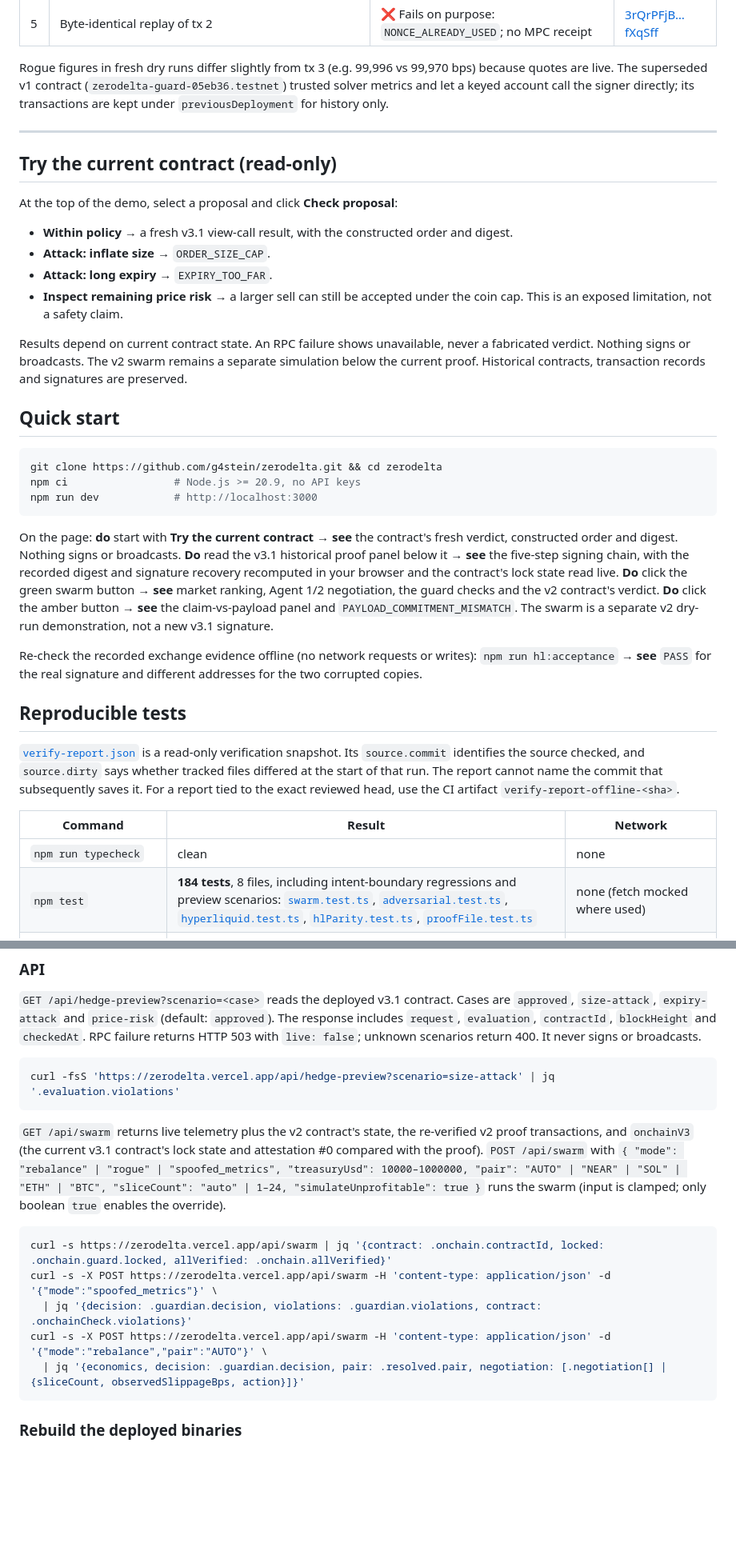
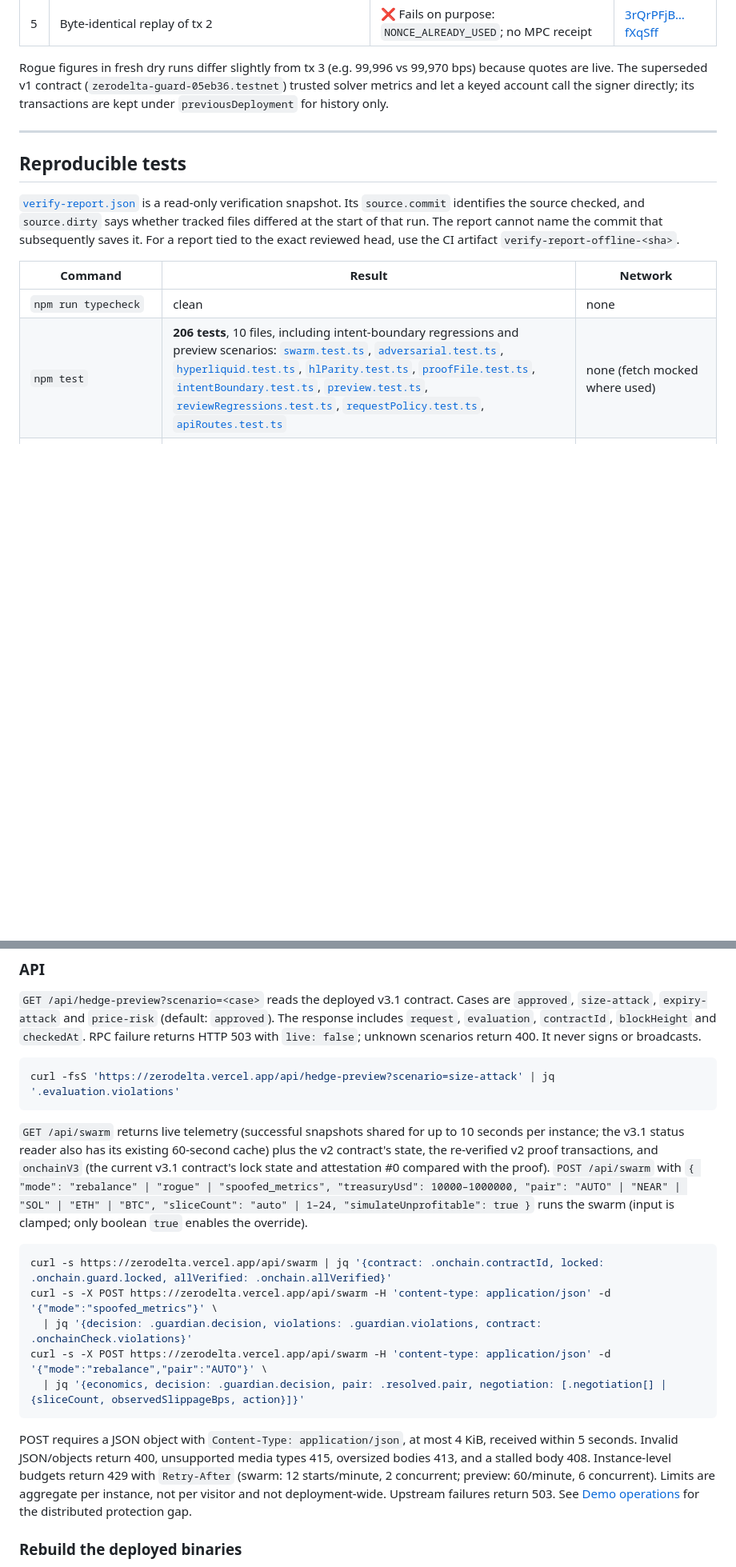
Before and after one commit to g4stein/zerodelta, a Markdown page: README.md, 2 parts joined by grey strips. Shown at 80% size. Rendered like a GitHub page; blank space fills up the shorter version.

````diff
--- a/README.md
+++ b/README.md
@@ -119,29 +155,6 @@ Rogue figures in fresh dry runs differ slightly from tx 3 (e.g. 99,996 vs 99,970
 
 ---
 
-## Try the current contract (read-only)
-
-At the top of the demo, select a proposal and click **Check proposal**:
-
-- **Within policy** → a fresh v3.1 view-call result, with the constructed order and digest.
-- **Attack: inflate size** → `ORDER_SIZE_CAP`.
-- **Attack: long expiry** → `EXPIRY_TOO_FAR`.
-- **Inspect remaining price risk** → a larger sell can still be accepted under the coin cap. This is an exposed limitation, not a safety claim.
-
-Results depend on current contract state. An RPC failure shows unavailable, never a fabricated verdict. Nothing signs or broadcasts. The v2 swarm remains a separate simulation below the current proof. Historical contracts, transaction records and signatures are preserved.
-
-## Quick start
-
-```bash
-git clone https://github.com/g4stein/zerodelta.git && cd zerodelta
-npm ci                 # Node.js >= 20.9, no API keys
-npm run dev            # http://localhost:3000
-```
-
-On the page: **do** start with **Try the current contract** **→ see** the contract's fresh verdict, constructed order and digest. Nothing signs or broadcasts. **Do** read the v3.1 historical proof panel below it **→ see** the five-step signing chain, with the recorded digest and signature recovery recomputed in your browser and the contract's lock state read live. **Do** click the green swarm button **→ see** market ranking, Agent 1/2 negotiation, the guard checks and the v2 contract's verdict. **Do** click the amber button **→ see** the claim-vs-payload panel and `PAYLOAD_COMMITMENT_MISMATCH`. The swarm is a separate v2 dry-run demonstration, not a new v3.1 signature.
-
-Re-check the recorded exchange evidence offline (no network requests or writes): `npm run hl:acceptance` **→ see** `PASS` for the real signature and different addresses for the two corrupted copies.
-
 ## Reproducible tests
 
 [`verify-report.json`](verify-report.json) is a read-only verification snapshot. Its `source.commit` identifies the source checked, and `source.dirty` says whether tracked files differed at the start of that run. The report cannot name the commit that subsequently saves it. For a report tied to the exact reviewed head, use the CI artifact `verify-report-offline-<sha>`.
@@ -149,7 +162,7 @@ Re-check the recorded exchange evidence offline (no network requests or writes):
 | Command | Result | Network |
 |---|---|---|
 | `npm run typecheck` | clean | none |
-| `npm test` | **184 tests**, 8 files, including intent-boundary regressions and preview scenarios: [`swarm.test.ts`](tests/swarm.test.ts), [`adversarial.test.ts`](tests/adversarial.test.ts), [`hyperliquid.test.ts`](tests/hyperliquid.test.ts), [`hlParity.test.ts`](tests/hlParity.test.ts), [`proofFile.test.ts`](tests/proofFile.test.ts) | none (fetch mocked where used) |
+| `npm test` | **206 tests**, 10 files, including intent-boundary regressions and preview scenarios: [`swarm.test.ts`](tests/swarm.test.ts), [`adversarial.test.ts`](tests/adversarial.test.ts), [`hyperliquid.test.ts`](tests/hyperliquid.test.ts), [`hlParity.test.ts`](tests/hlParity.test.ts), [`proofFile.test.ts`](tests/proofFile.test.ts), [`intentBoundary.test.ts`](tests/intentBoundary.test.ts), [`preview.test.ts`](tests/preview.test.ts), [`reviewRegressions.test.ts`](tests/reviewRegressions.test.ts), [`requestPolicy.test.ts`](tests/requestPolicy.test.ts), [`apiRoutes.test.ts`](tests/apiRoutes.test.ts) | none (fetch mocked where used) |
 | `cd contracts/risk-guard && cargo test` | **33 tests** (v2): 18 unit tests in `src/lib.rs` + 15 in [`tests/adversarial.rs`](contracts/risk-guard/tests/adversarial.rs) | none (Rust 1.81) |
 | `cd contracts/risk-guard-v3 && cargo test` | **44 tests** (v3): 6 unit, 5 official Hyperliquid SDK vectors, 5 TS parity (incl. 110 contract-level cases), 28 [adversarial](contracts/risk-guard-v3/tests/adversarial.rs) | none (Rust 1.81) |
 | `cd contracts/risk-guard-v31 && cargo test` | **55 tests** (v3.1): 6 unit, 6 official Hyperliquid SDK vectors, 5 TS parity (134 contract-level cases), 38 [adversarial](contracts/risk-guard-v31/tests/adversarial.rs) (size caps, window, expiry, minimum value, malformed MPC response). [`MUTATION_RESULTS.md`](contracts/risk-guard-v31/MUTATION_RESULTS.md): **27/27** deliberate bugs caught (v3: [15/15](contracts/risk-guard-v3/MUTATION_RESULTS.md)); re-run with `npm run mutation:v31` | none (Rust 1.81) |
@@ -268,7 +281,7 @@ Next.js 16, React 19, Tailwind 4, near-api-js 7, near-sdk 5.5 (Rust), secp256k1
 curl -fsS 'https://zerodelta.vercel.app/api/hedge-preview?scenario=size-attack' | jq '.evaluation.violations'
 ```
 
-`GET /api/swarm` returns live telemetry plus the v2 contract's state, the re-verified v2 proof transactions, and `onchainV3` (the current v3.1 contract's lock state and attestation #0 compared with the proof). `POST /api/swarm` with `{ "mode": "rebalance" | "rogue" | "spoofed_metrics", "treasuryUsd": 10000–1000000, "pair": "AUTO" | "NEAR" | "SOL" | "ETH" | "BTC", "sliceCount": "auto" | 1–24, "simulateUnprofitable": true }` runs the swarm (input is clamped; only boolean `true` enables the override).
+`GET /api/swarm` returns live telemetry (successful snapshots shared for up to 10 seconds per instance; the v3.1 status reader also has its existing 60-second cache) plus the v2 contract's state, the re-verified v2 proof transactions, and `onchainV3` (the current v3.1 contract's lock state and attestation #0 compared with the proof). `POST /api/swarm` with `{ "mode": "rebalance" | "rogue" | "spoofed_metrics", "treasuryUsd": 10000–1000000, "pair": "AUTO" | "NEAR" | "SOL" | "ETH" | "BTC", "sliceCount": "auto" | 1–24, "simulateUnprofitable": true }` runs the swarm (input is clamped; only boolean `true` enables the override).
 
 ```bash
 curl -s https://zerodelta.vercel.app/api/swarm | jq '{contract: .onchain.contractId, locked: .onchain.guard.locked, allVerified: .onchain.allVerified}'
@@ -278,6 +291,8 @@ curl -s -X POST https://zerodelta.vercel.app/api/swarm -H 'content-type: applica
   | jq '{economics, decision: .guardian.decision, pair: .resolved.pair, negotiation: [.negotiation[] | {sliceCount, observedSlippageBps, action}]}'
 ```
 
+POST requires a JSON object with `Content-Type: application/json`, at most 4 KiB, received within 5 seconds. Invalid JSON/objects return 400, unsupported media types 415, oversized bodies 413, and a stalled body 408. Instance-level budgets return 429 with `Retry-After` (swarm: 12 starts/minute, 2 concurrent; preview: 60/minute, 6 concurrent). Limits are aggregate per instance, not per visitor and not deployment-wide. Upstream failures return 503. See [Demo operations](docs/DEMO_OPERATIONS.md) for the distributed protection gap.
+
 ### Rebuild the deployed binaries
 
 Install Rust 1.81.0 and its `wasm32-unknown-unknown` target, then run `bash scripts/verify-wasm.sh`. It builds all three contracts with locked dependencies, remaps Cargo's registry path to the historical panic-message prefix, and compares every byte with the recorded WASM. It never overwrites a proof binary. CI runs the same comparison.
````
Also changed, not shown: other parts of README.md (+51 -15 lines), docs/DEMO_OPERATIONS.md (added, +31 -0 lines), docs/JUDGE_GUIDE.md (+6 -3 lines), docs/JUDGING_EVIDENCE.md (added, +43 -0 lines), docs/VERIFICATION.md (+1 -1 lines), docs/images/contract-checker.png (added), 12 other files.
